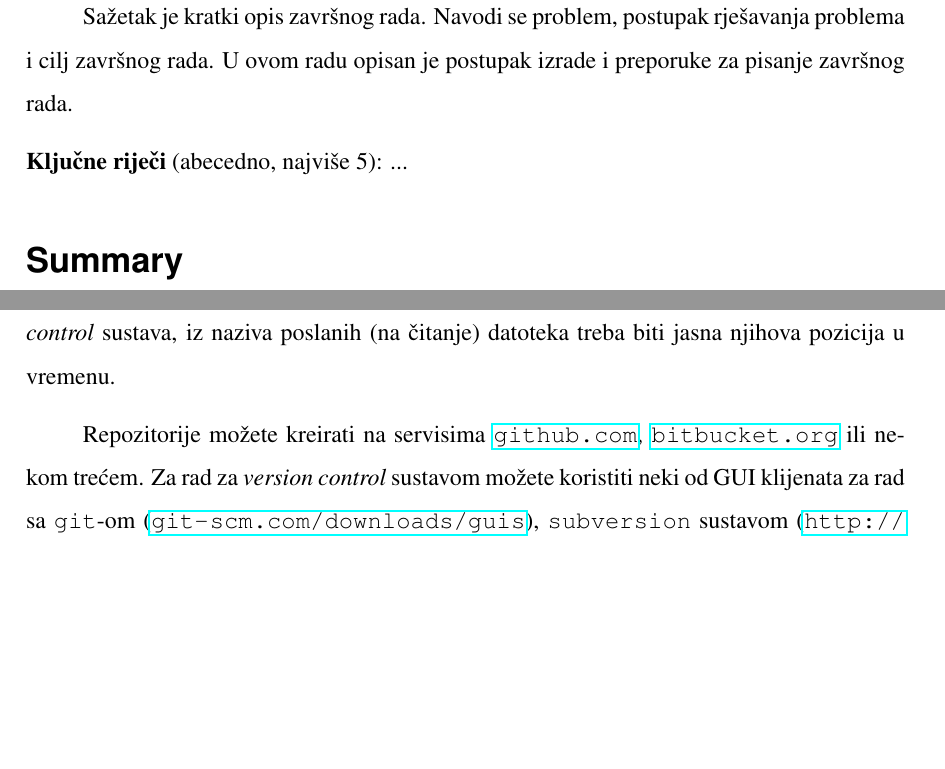
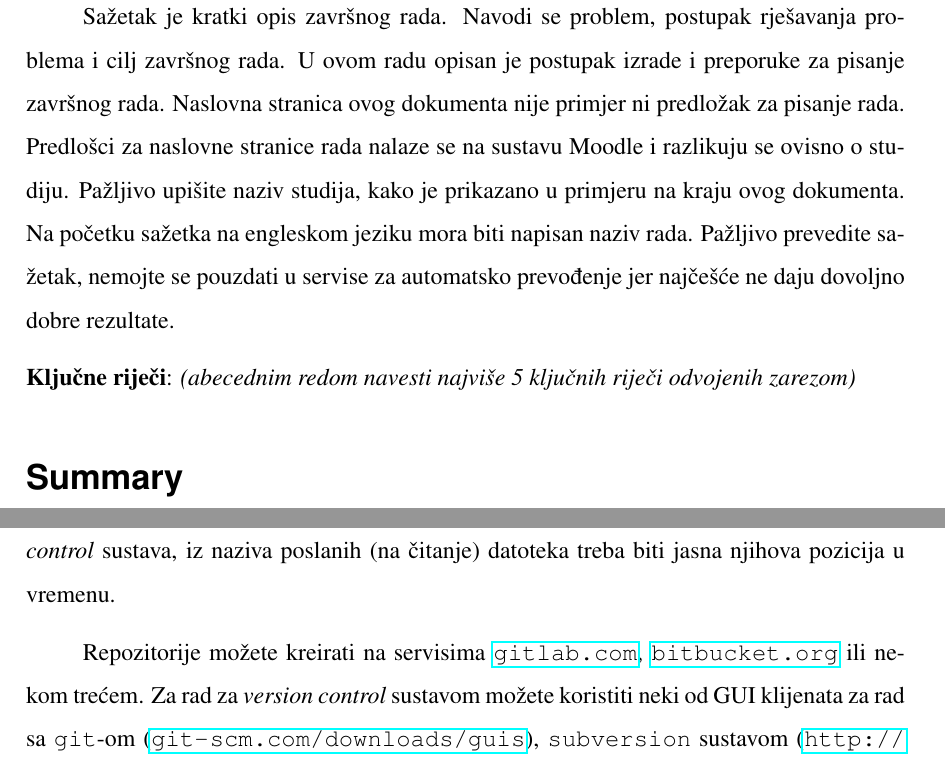
Before and after one commit to ldespala/zavrsni_upute, a LaTeX document (Upute_za_izradu_zavrsnih_radova_IT.tex, which reads 02_zavrsni_summary_hr.tex, 05_zavrsni_dinamika.tex): two parts of pages 3 and 6 of 23, joined at a grey line, cut so that both start at the same text, the shorter picture padded with empty space. Compiled offline with pdfLaTeX.

Commit message:
Nekoliko novih informacija u sažetak

```diff
--- a/02_zavrsni_summary_hr.tex
+++ b/02_zavrsni_summary_hr.tex
@@ -1,4 +1,4 @@
 \section*{Sažetak}
 \label{sec:summary}
 \addcontentsline{toc}{section}{\nameref{sec:summary}}
-Sažetak je kratki opis završnog rada. Navodi se problem, postupak rješavanja problema i cilj završnog rada. U ovom radu opisan je postupak izrade i preporuke za pisanje završnog rada. % Sam rad može poslužiti kao predložak.
+Sažetak je kratki opis završnog rada. Navodi se problem, postupak rješavanja problema i cilj završnog rada. U ovom radu opisan je postupak izrade i preporuke za pisanje završnog rada. Naslovna stranica ovog dokumenta nije primjer ni predložak za pisanje rada. Predlošci za naslovne stranice rada nalaze se na sustavu Moodle i razlikuju se ovisno o studiju. Pažljivo upišite naziv studija, kako je prikazano u primjeru na kraju ovog dokumenta. Na početku sažetka na engleskom jeziku mora biti napisan naziv rada. Pažljivo prevedite sažetak, nemojte se pouzdati u servise za automatsko prevođenje jer najčešće ne daju dovoljno dobre rezultate.
--- a/05_zavrsni_dinamika.tex
+++ b/05_zavrsni_dinamika.tex
@@ -21,7 +21,7 @@ Svaki pokušaj plagiranja će biti najstrože sankcioniran.
 
 Mentor može uvjetovati obavezu korištenja nekih od alata za kolaboraciju ili verzioniranje programskog k\^oda. U tom slučaju k\^od praktičnog dijela završnog rada (a poželjno je i pismeni dio) mora biti pohranjen na nekom repozitoriju koji omogućava rad sa nekim od \textit{version control} sustava (npr. git, cvs, subversion). Mentor mora imati pristup repozitoriju. Na taj način sva povijest izrade projekta ostaje zabilježena što olakšava praćenje projekta i povratak na neku stariju/ispravnu verziju. Ukoliko pisani dio nije verzioniran putem \textit{version control} sustava, iz naziva poslanih (na čitanje) datoteka treba biti jasna njihova pozicija u vremenu.
 
-Repozitorije možete kreirati na servisima \url{github.com}, \url{bitbucket.org} ili nekom trećem. Za rad za \textit{version control} sustavom možete koristiti neki od GUI klijenata za rad sa
+Repozitorije možete kreirati na servisima \url{gitlab.com}, \url{bitbucket.org} ili nekom trećem. Za rad za \textit{version control} sustavom možete koristiti neki od GUI klijenata za rad sa
  \texttt{git}-om (\url{git-scm.com/downloads/guis}), \texttt{subversion} sustavom (\url{http://svn-ref.assembla.com/windows-svn-client-reviews.html}) ili raditi iz komandne linije.
 
 \subsection{Predaja rada}
--- a/Upute_za_izradu_zavrsnih_radova_IT.tex
+++ b/Upute_za_izradu_zavrsnih_radova_IT.tex
@@ -5,7 +5,7 @@
 \input{00_zavrsni_frontmatter} % numeracija i naslovnice
 \input{02_zavrsni_summary_hr}
 
-\noindent\textbf{Ključne riječi} (abecedno, najviše 5): ...
+\noindent\textbf{Ključne riječi}: \textit{(abecednim redom navesti najviše 5 ključnih riječi odvojenih zarezom)}
 
 \selectlanguage{english}
 \input{03_zavrsni_summary_en}
```
